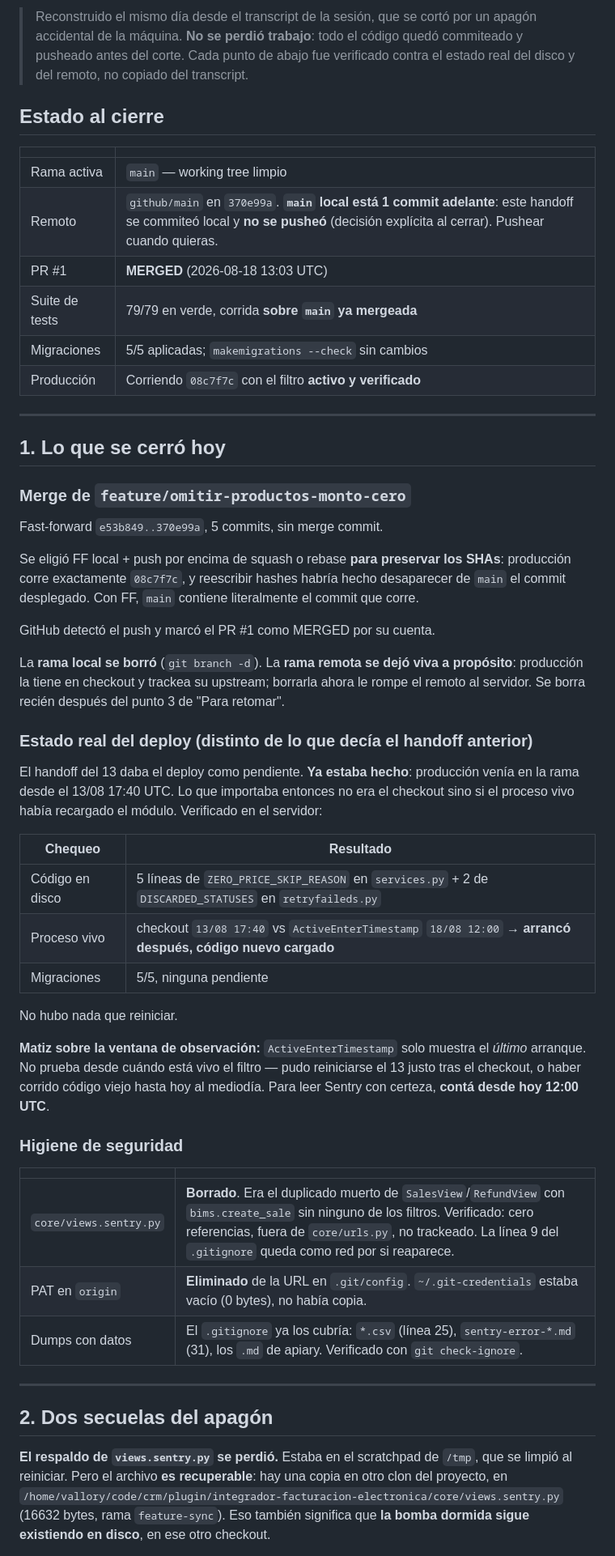
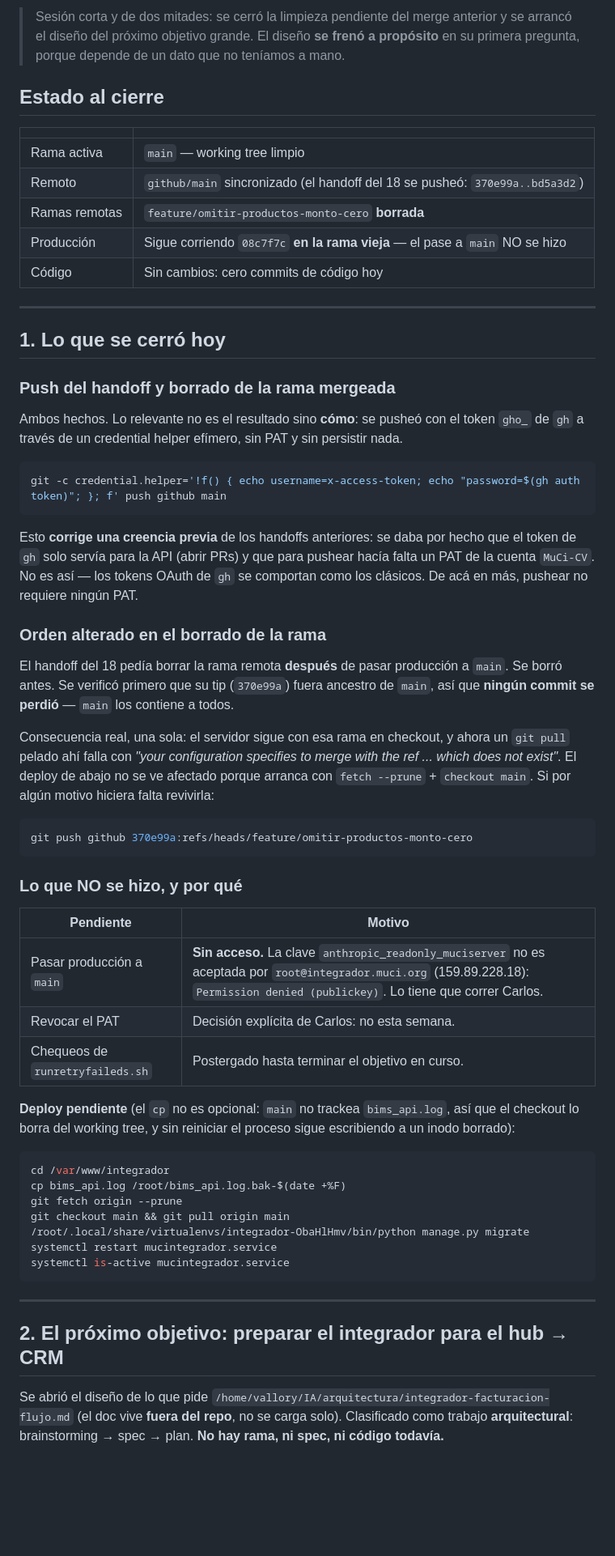
Before and after one commit to MuCi-CV/integrador-facturacion-electronica, a Markdown page: handoff.md, the part around one of its changes. Shown at 81% size. Drawn GitHub-style; blank space fills up the shorter version.

Commit message:
docs: handoff de la sesion 2026-08-19 (limpieza del merge y arranque del diseno hub -> CRM)

````diff
--- a/handoff.md
+++ b/handoff.md
@@ -2,72 +2,77 @@
 
-> Reconstruido el mismo día desde el transcript de la sesión, que se cortó por un apagón
-> accidental de la máquina. **No se perdió trabajo**: todo el código quedó commiteado y
-> pusheado antes del corte. Cada punto de abajo fue verificado contra el estado real del
-> disco y del remoto, no copiado del transcript.
+> Sesión corta y de dos mitades: se cerró la limpieza pendiente del merge anterior y se arrancó
+> el diseño del próximo objetivo grande. El diseño **se frenó a propósito** en su primera
+> pregunta, porque depende de un dato que no teníamos a mano.
 
 ## Estado al cierre
 
 | | |
 |---|---|
 | Rama activa | `main` — working tree limpio |
-| Remoto | `github/main` en `370e99a`. **`main` local está 1 commit adelante**: este handoff se commiteó local y **no se pusheó** (decisión explícita al cerrar). Pushear cuando quieras. |
-| PR #1 | **MERGED** (2026-08-18 13:03 UTC) |
-| Suite de tests | 79/79 en verde, corrida **sobre `main` ya mergeada** |
-| Migraciones | 5/5 aplicadas; `makemigrations --check` sin cambios |
-| Producción | Corriendo `08c7f7c` con el filtro **activo y verificado** |
+| Remoto | `github/main` sincronizado (el handoff del 18 se pusheó: `370e99a..bd5a3d2`) |
+| Ramas remotas | `feature/omitir-productos-monto-cero` **borrada** |
+| Producción | Sigue corriendo `08c7f7c` **en la rama vieja** — el pase a `main` NO se hizo |
+| Código | Sin cambios: cero commits de código hoy |
 
 ---
 
 ## 1. Lo que se cerró hoy
 
-### Merge de `feature/omitir-productos-monto-cero`
+### Push del handoff y borrado de la rama mergeada
 
-Fast-forward `e53b849..370e99a`, 5 commits, sin merge commit.
+Ambos hechos. Lo relevante no es el resultado sino **cómo**: se pusheó con el token `gho_` de
+`gh` a través de un credential helper efímero, sin PAT y sin persistir nada.
 
-Se eligió FF local + push por encima de squash o rebase **para preservar los SHAs**:
-producción corre exactamente `08c7f7c`, y reescribir hashes habría hecho desaparecer de
-`main` el commit desplegado. Con FF, `main` contiene literalmente el commit que corre.
+```bash
+git -c credential.helper='!f() { echo username=x-access-token; echo "password=$(gh auth token)"; }; f' push github main
+```
 
-GitHub detectó el push y marcó el PR #1 como MERGED por su cuenta.
+Esto **corrige una creencia previa** de los handoffs anteriores: se daba por hecho que el token de
+`gh` solo servía para la API (abrir PRs) y que para pushear hacía falta un PAT de la cuenta
+`MuCi-CV`. No es así — los tokens OAuth de `gh` se comportan como los clásicos. De acá en más,
+pushear no requiere ningún PAT.
 
-La **rama local se borró** (`git branch -d`). La **rama remota se dejó viva a propósito**:
-producción la tiene en checkout y trackea su upstream; borrarla ahora le rompe el remoto
-al servidor. Se borra recién después del punto 3 de "Para retomar".
+### Orden alterado en el borrado de la rama
 
-### Estado real del deploy (distinto de lo que decía el handoff anterior)
+El handoff del 18 pedía borrar la rama remota **después** de pasar producción a `main`. Se borró
+antes. Se verificó primero que su tip (`370e99a`) fuera ancestro de `main`, así que **ningún commit
+se perdió** — `main` los contiene a todos.
 
-El handoff del 13 daba el deploy como pendiente. **Ya estaba hecho**: producción venía en
-la rama desde el 13/08 17:40 UTC. Lo que importaba entonces no era el checkout sino si el
-proceso vivo había recargado el módulo. Verificado en el servidor:
+Consecuencia real, una sola: el servidor sigue con esa rama en checkout, y ahora un `git pull`
+pelado ahí falla con *"your configuration specifies to merge with the ref ... which does not
+exist"*. El deploy de abajo no se ve afectado porque arranca con `fetch --prune` + `checkout main`.
+Si por algún motivo hiciera falta revivirla:
 
-| Chequeo | Resultado |
+```bash
+git push github 370e99a:refs/heads/feature/omitir-productos-monto-cero
+```
+
+### Lo que NO se hizo, y por qué
+
+| Pendiente | Motivo |
 |---|---|
-| Código en disco | 5 líneas de `ZERO_PRICE_SKIP_REASON` en `services.py` + 2 de `DISCARDED_STATUSES` en `retryfaileds.py` |
-| Proceso vivo | checkout `13/08 17:40` vs `ActiveEnterTimestamp` `18/08 12:00` → **arrancó después, código nuevo cargado** |
-| Migraciones | 5/5, ninguna pendiente |
+| Pasar producción a `main` | **Sin acceso.** La clave `anthropic_readonly_muciserver` no es aceptada por `root@integrador.muci.org` (159.89.228.18): `Permission denied (publickey)`. Lo tiene que correr Carlos. |
+| Revocar el PAT | Decisión explícita de Carlos: no esta semana. |
+| Chequeos de `runretryfaileds.sh` | Postergado hasta terminar el objetivo en curso. |
 
-No hubo nada que reiniciar.
+**Deploy pendiente** (el `cp` no es opcional: `main` no trackea `bims_api.log`, así que el checkout
+lo borra del working tree, y sin reiniciar el proceso sigue escribiendo a un inodo borrado):
 
-**Matiz sobre la ventana de observación:** `ActiveEnterTimestamp` solo muestra el *último*
-arranque. No prueba desde cuándo está vivo el filtro — pudo reiniciarse el 13 justo tras el
-checkout, o haber corrido código viejo hasta hoy al mediodía. Para leer Sentry con certeza,
-**contá desde hoy 12:00 UTC**.
-
-### Higiene de seguridad
-
-| | |
-|---|---|
-| `core/views.sentry.py` | **Borrado**. Era el duplicado muerto de `SalesView`/`RefundView` con `bims.create_sale` sin ninguno de los filtros. Verificado: cero referencias, fuera de `core/urls.py`, no trackeado. La línea 9 del `.gitignore` queda como red por si reaparece. |
-| PAT en `origin` | **Eliminado** de la URL en `.git/config`. `~/.git-credentials` estaba vacío (0 bytes), no había copia. |
-| Dumps con datos | El `.gitignore` ya los cubría: `*.csv` (línea 25), `sentry-error-*.md` (31), los `.md` de apiary. Verificado con `git check-ignore`. |
+```bash
+cd /var/www/integrador
+cp bims_api.log /root/bims_api.log.bak-$(date +%F)
+git fetch origin --prune
+git checkout main && git pull origin main
+/root/.local/share/virtualenvs/integrador-ObaHlHmv/bin/python manage.py migrate
+systemctl restart mucintegrador.service
+systemctl is-active mucintegrador.service
+```
 
 ---
 
-## 2. Dos secuelas del apagón
+## 2. El próximo objetivo: preparar el integrador para el hub → CRM
 
-**El respaldo de `views.sentry.py` se perdió.** Estaba en el scratchpad de `/tmp`, que se
-limpió al reiniciar. Pero el archivo **es recuperable**: hay una copia en otro clon del
-proyecto, en `/home/vallory/code/crm/plugin/integrador-facturacion-electronica/core/views.sentry.py`
-(16632 bytes, rama `feature-sync`). Eso también significa que **la bomba dormida sigue
-existiendo en disco**, en ese otro checkout.
+Se abrió el diseño de lo que pide `/home/vallory/IA/arquitectura/integrador-facturacion-flujo.md`
+(el doc vive **fuera del repo**, no se carga solo). Clasificado como trabajo **arquitectural**:
+brainstorming → spec → plan. **No hay rama, ni spec, ni código todavía.**
 
````
Also changed, not shown: other parts of handoff.md (+58 -68 lines).
